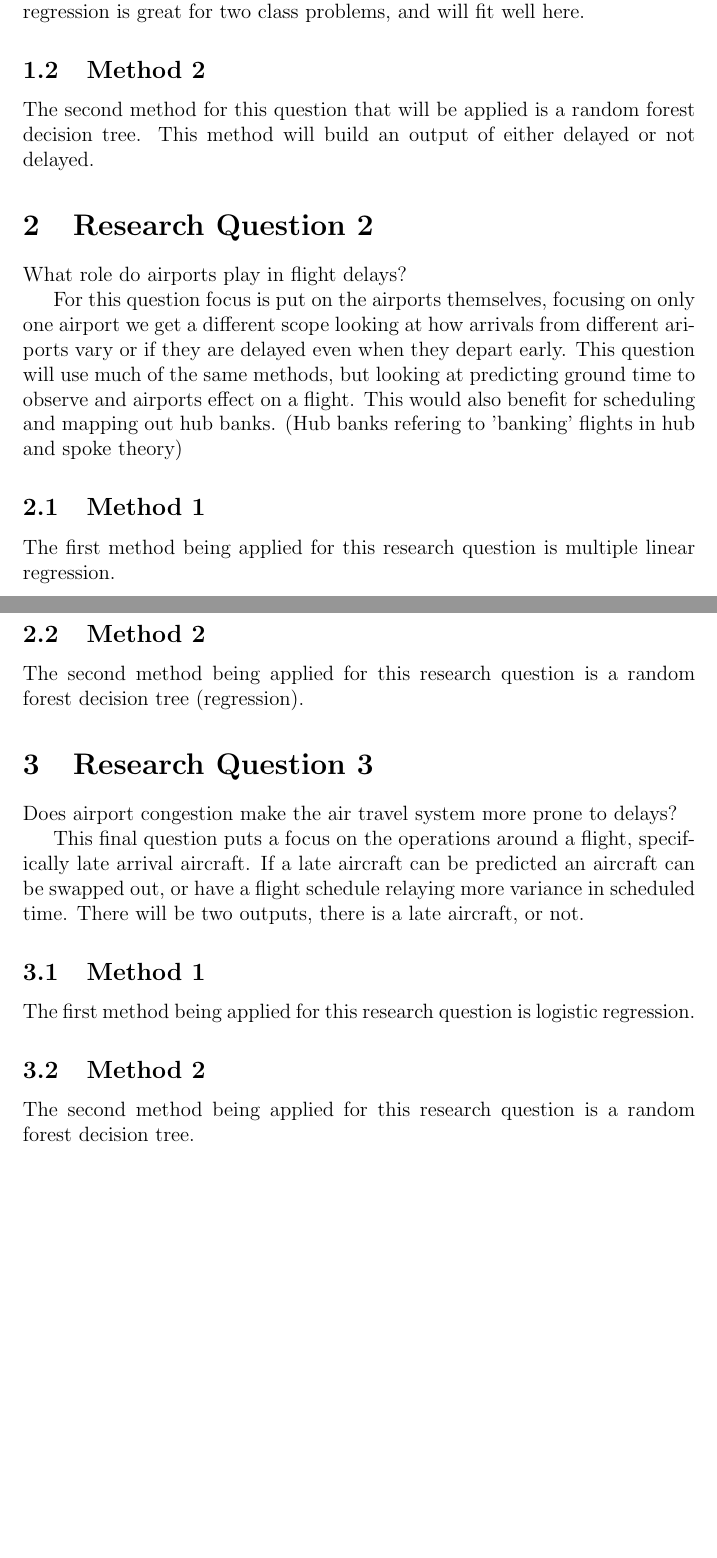
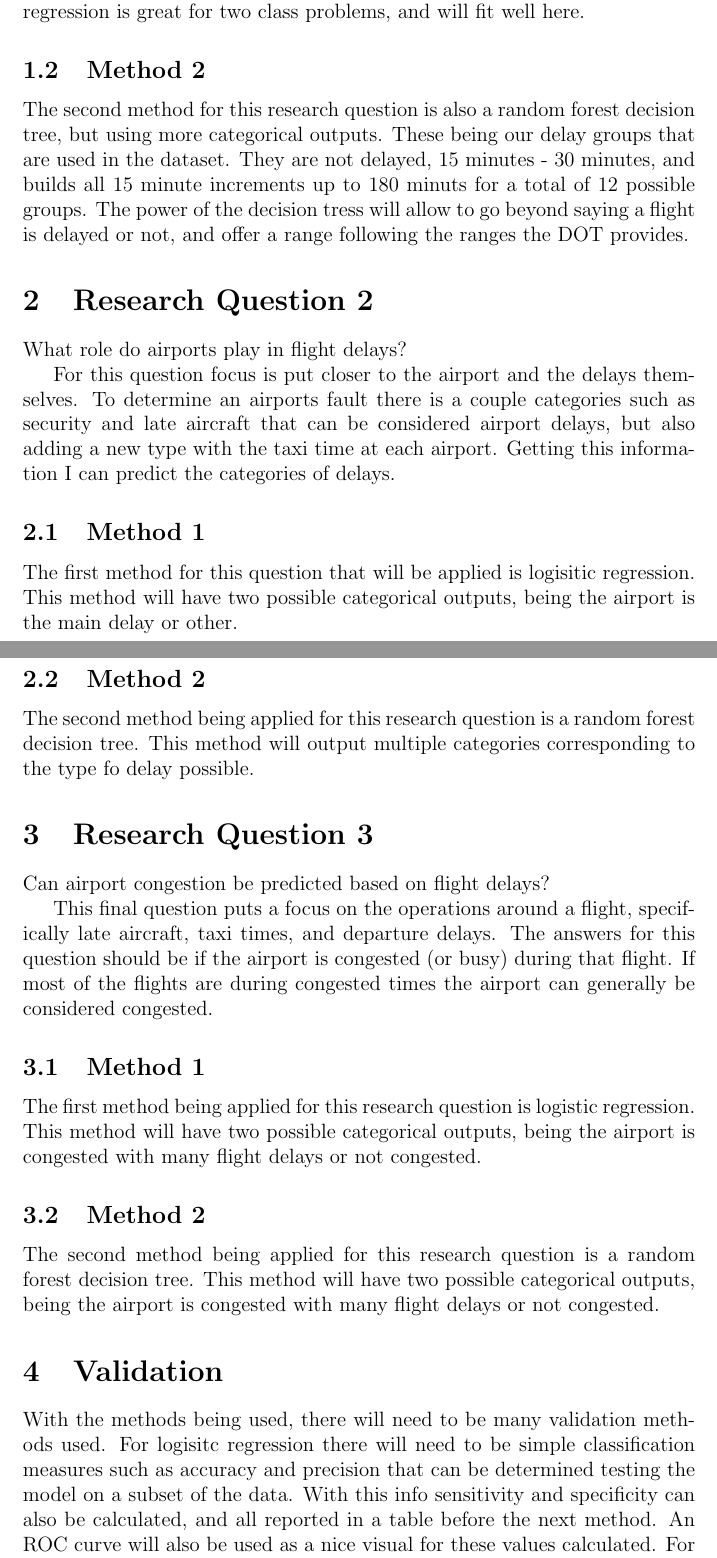
Before and after one commit to atramirez/Flight-Delays-Capstone, a LaTeX document (docs/src/methods.tex): two parts of pages 2 and 3 of 3 before the commit and two parts of pages 2 and 3 of 4 after it, joined at a grey line, cut so that both start at the same text, the shorter picture padded with empty space. Compiled offline with pdfLaTeX.

Commit message:
update methods

```diff
--- a/docs/src/methods.tex
+++ b/docs/src/methods.tex
@@ -23,38 +23,42 @@ The first method for this question that will be applied is logisitic regression.
 or the flight is not delayed (Using $>$15m FAA definition). Logisitic regression is great for two class problems, and will fit well here.
 
 \subsection{Method 2}
-The second method for this question that will be applied is a random forest decision tree. This method will build an output of either delayed or not delayed.
-
-% \subsection{Method 3}
-% The third method for this research question is also a random forest decision tree, but using more categorical outputs. These being our delay groups that are used in the dataset. They are not delayed, 15 minutes - 30 minutes, and builds all 15 minute increments
-% up to 180 minuts for a total of 12 possible groups. The power of the decision tress will allow to go beyond saying a flight is delayed or not, and offer a range following
-% the ranges the DOT provides.
+The second method for this research question is also a random forest decision tree, but using more categorical outputs. These being our delay groups that are used in the dataset. They are not delayed, 15 minutes - 30 minutes, and builds all 15 minute increments
+up to 180 minuts for a total of 12 possible groups. The power of the decision tress will allow to go beyond saying a flight is delayed or not, and offer a range following
+the ranges the DOT provides.
 
 \section{Research Question 2}
 What role do airports play in flight delays?
 
-For this question focus is put on the airports themselves, focusing on only one airport we get a different scope looking at how arrivals from different ariports vary
-or if they are delayed even when they depart early. This question will use much of the same methods, but looking at predicting ground time to observe and airports effect on a flight.
-This would also benefit for scheduling and mapping out hub banks. (Hub banks refering to 'banking' flights in hub and spoke theory)
+For this question focus is put closer to the airport and the delays themselves. To determine an airports fault there is a couple categories such as security and late aircraft that can be considered airport delays,
+but also adding a new type with the taxi time at each airport. Getting this information I can predict the categories of delays.
 
 \subsection{Method 1}
-The first method being applied for this research question is multiple linear regression.
+The first method for this question that will be applied is logisitic regression. This method will have two possible categorical outputs, being the airport is the main delay
+or other.
 
 \subsection{Method 2}
-The second method being applied for this research question is a random forest decision tree (regression).
+The second method being applied for this research question is a random forest decision tree. This method will output multiple categories corresponding to the type fo delay possible.
 
 
 \section{Research Question 3}
-Does airport congestion make the air travel system more prone to delays?
+Can airport congestion be predicted based on flight delays?
 
-This final question puts a focus on the operations around a flight, specifically late arrival aircraft. If a late aircraft can be predicted an aircraft can be swapped out,
-or have a flight schedule relaying more variance in scheduled time. There will be two outputs, there is a late aircraft, or not.
+This final question puts a focus on the operations around a flight, specifically late aircraft, taxi times, and departure delays. The answers for this question should be if the airport is
+congested (or busy) during that flight. If most of the flights are during congested times the airport can generally be considered congested.
 
 \subsection{Method 1}
-The first method being applied for this research question is logistic regression.
+The first method being applied for this research question is logistic regression. This method will have two possible categorical outputs, being the airport is congested with many flight delays
+or not congested.
 
 \subsection{Method 2}
-The second method being applied for this research question is a random forest decision tree.
+The second method being applied for this research question is a random forest decision tree. This method will have two possible categorical outputs, being the airport is congested with many flight delays
+or not congested.
+
+\section{Validation}
+With the methods being used, there will need to be many validation methods used. For logisitc regression there will need to be simple classification measures such as accuracy and precision that can be determined
+testing the model on a subset of the data. With this info sensitivity and specificity can also be calculated, and all reported in a table before the next method. An ROC curve will also be used as a nice visual for these values calculated.
+For decision trees there will be variable inmportance measures and predictions verfied on a subset of the data. Both will start with 75\% of the data being used for training and the last 25\% to be used in validation.
 
 \section{Data}
 For the models in this research question we will provide:
```
Also changed, not shown: docs/src/methods.tex (2 more changed lines).
